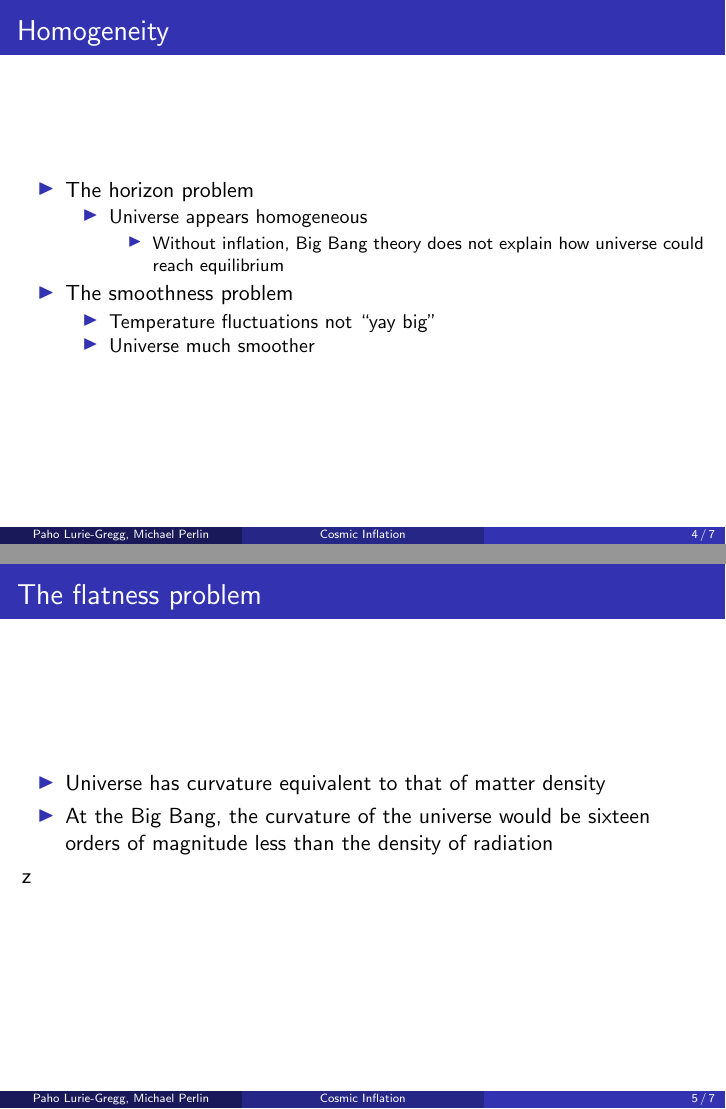
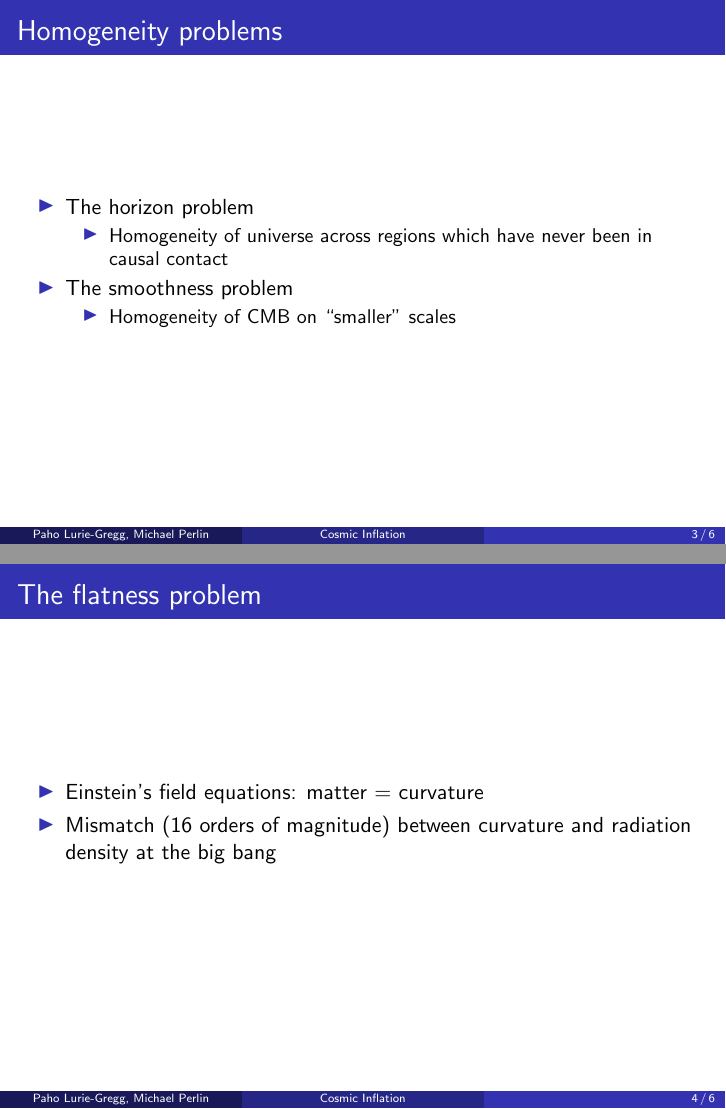
Before and after one commit to paholg/inflation, LaTeX slides (inflation.tex): pages 4 and 5 of 7 before the commit and pages 3 and 4 of 6 after it, joined at a grey line. Compiled offline with pdfLaTeX.

Commit message:
words better

```diff
--- a/inflation.tex
+++ b/inflation.tex
@@ -59,20 +55,15 @@
-\begin{frame}
-  \frametitle{Homogeneity}
+  \frametitle{Homogeneity problems}
   \begin{itemize}
   \item The horizon problem
     \begin{itemize}
-    \item Universe appears homogeneous
-      \begin{itemize}
-      \item Without inflation, Big Bang theory does not explain how universe
-        could reach equilibrium
-      \end{itemize}
+    \item Homogeneity of universe across regions which have never been
+      in causal contact
 
     \end{itemize}
 
   \item The smoothness problem
     \begin{itemize}
-    \item Temperature fluctuations not ``yay big''
-    \item Universe much smoother
+    \item Homogeneity of CMB on ``smaller'' scales
     \end{itemize}
 
   \end{itemize}
@@ -83,10 +74,10 @@
 \begin{frame}
   \frametitle{The flatness problem}
   \begin{itemize}
-  \item Universe has curvature equivalent to that of matter density
-  \item At the Big Bang, the curvature of the universe would be sixteen orders
-    of magnitude less than the density  of radiation
-  \end{itemize}z
+  \item Einstein's field equations: matter = curvature
+  \item Mismatch (16 orders of magnitude) between curvature and
+    radiation density at the big bang
+  \end{itemize}
 
 \end{frame}
 
```
Also changed, not shown: inflation.tex (25 more changed lines).
